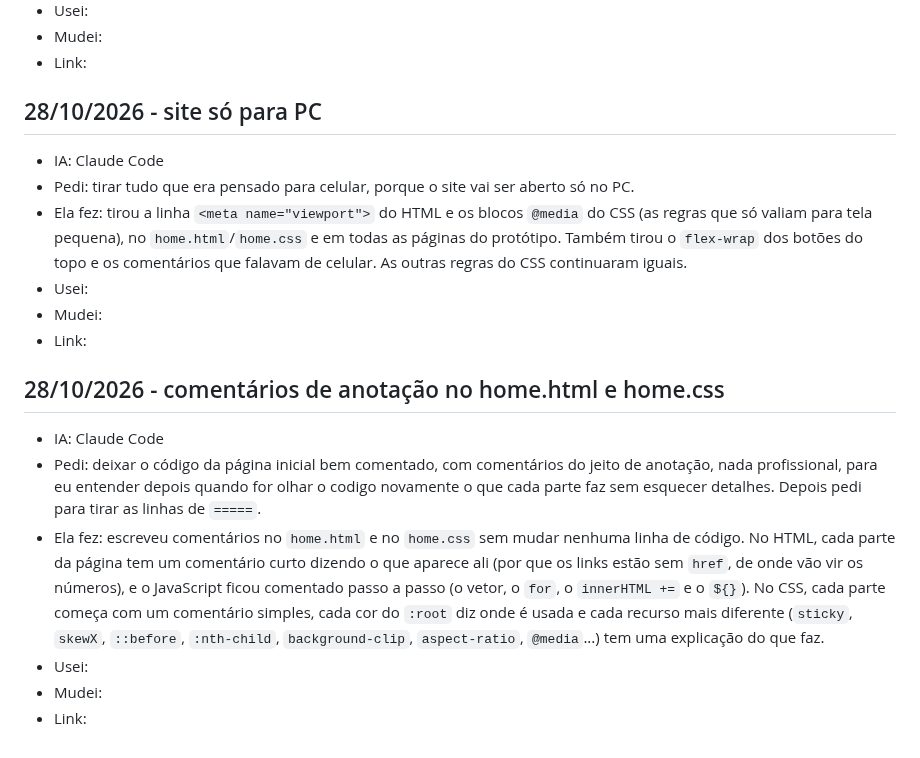
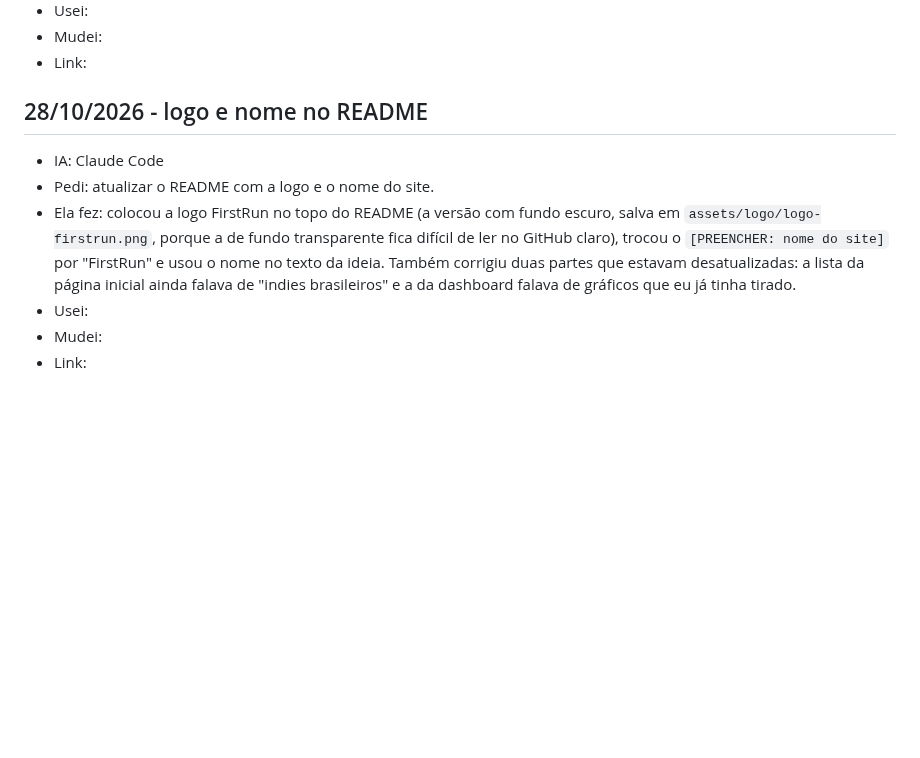
Before and after one commit to Ernani-Carvalho/Projeto-Individual, a Markdown page: DIARIO-DE-PROMPTS.md, the part around the change. GitHub-like rendering; blank space fills up the shorter version.

```diff
--- a/DIARIO-DE-PROMPTS.md
+++ b/DIARIO-DE-PROMPTS.md
@@ -11,20 +11,11 @@ Onde eu anoto cada vez que usei IA no projeto.
 - Mudei:
 - Link:
 
-## 28/10/2026 - site só para PC
+## 28/10/2026 - logo e nome no README
 
 - IA: Claude Code
-- Pedi: tirar tudo que era pensado para celular, porque o site vai ser aberto só no PC.
-- Ela fez: tirou a linha `<meta name="viewport">` do HTML e os blocos `@media` do CSS (as regras que só valiam para tela pequena), no `home.html`/`home.css` e em todas as páginas do protótipo. Também tirou o `flex-wrap` dos botões do topo e os comentários que falavam de celular. As outras regras do CSS continuaram iguais.
+- Pedi: atualizar o README com a logo e o nome do site.
+- Ela fez: colocou a logo FirstRun no topo do README (a versão com fundo escuro, salva em `assets/logo/logo-firstrun.png`, porque a de fundo transparente fica difícil de ler no GitHub claro), trocou o `[PREENCHER: nome do site]` por "FirstRun" e usou o nome no texto da ideia. Também corrigiu duas partes que estavam desatualizadas: a lista da página inicial ainda falava de "indies brasileiros" e a da dashboard falava de gráficos que eu já tinha tirado.
 - Usei:
 - Mudei:
 - Link:
-
-## 28/10/2026 - comentários de anotação no home.html e home.css
-
-- IA: Claude Code
-- Pedi: deixar o código da página inicial bem comentado, com comentários do jeito de anotação, nada profissional, para eu entender depois quando for olhar o codigo novamente o que cada parte faz sem esquecer detalhes. Depois pedi para tirar as linhas de `=====`.
-- Ela fez: escreveu comentários no `home.html` e no `home.css` sem mudar nenhuma linha de código. No HTML, cada parte da página tem um comentário curto dizendo o que aparece ali (por que os links estão sem `href`, de onde vão vir os números), e o JavaScript ficou comentado passo a passo (o vetor, o `for`, o `innerHTML +=` e o `${}`). No CSS, cada parte começa com um comentário simples, cada cor do `:root` diz onde é usada e cada recurso mais diferente (`sticky`, `skewX`, `::before`, `:nth-child`, `background-clip`, `aspect-ratio`, `@media`...) tem uma explicação do que faz.
-- Usei:
-- Mudei:
-- Link:
```
Also changed, not shown: README.md (+11 -7 lines), assets/logo/logo-firstrun.png (added).
